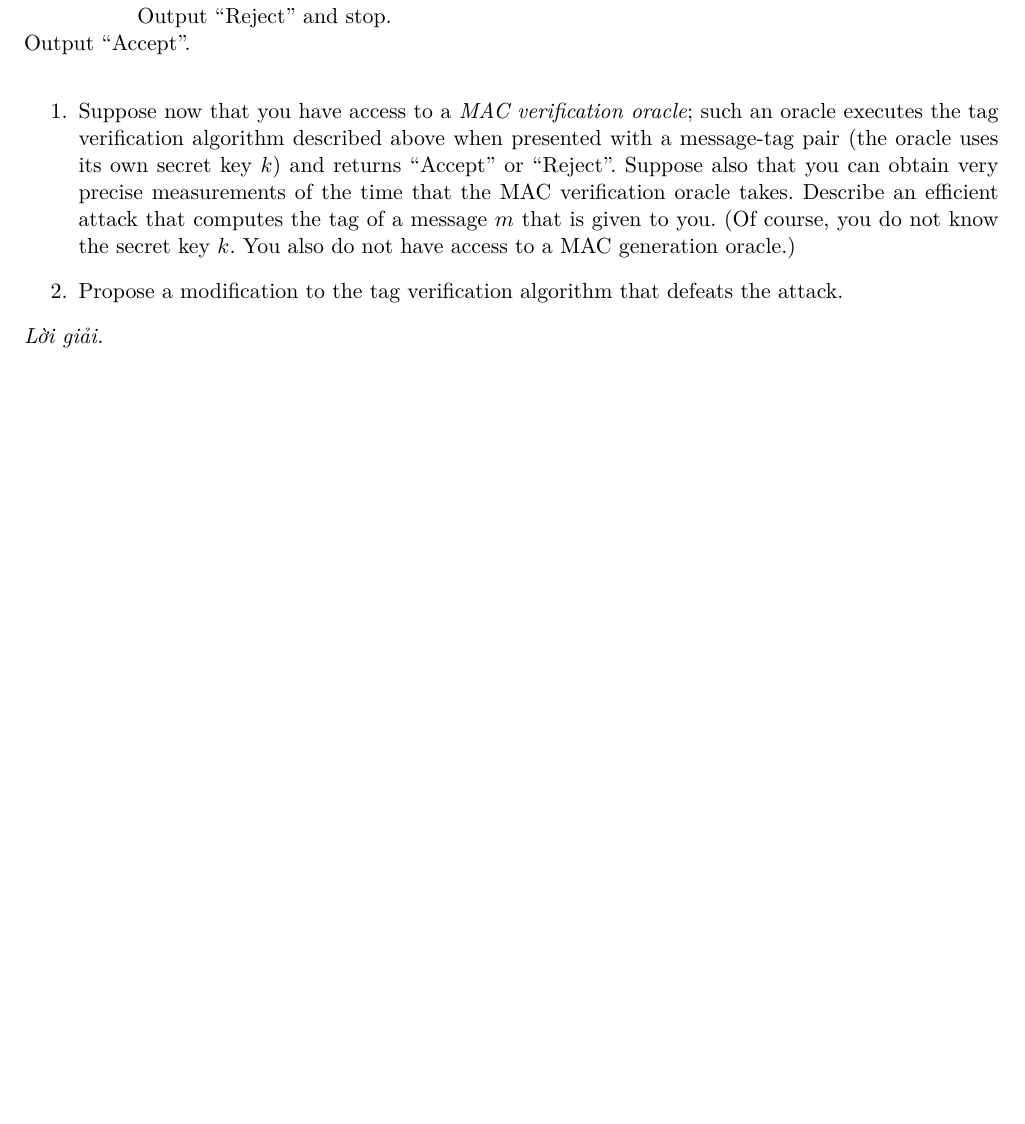
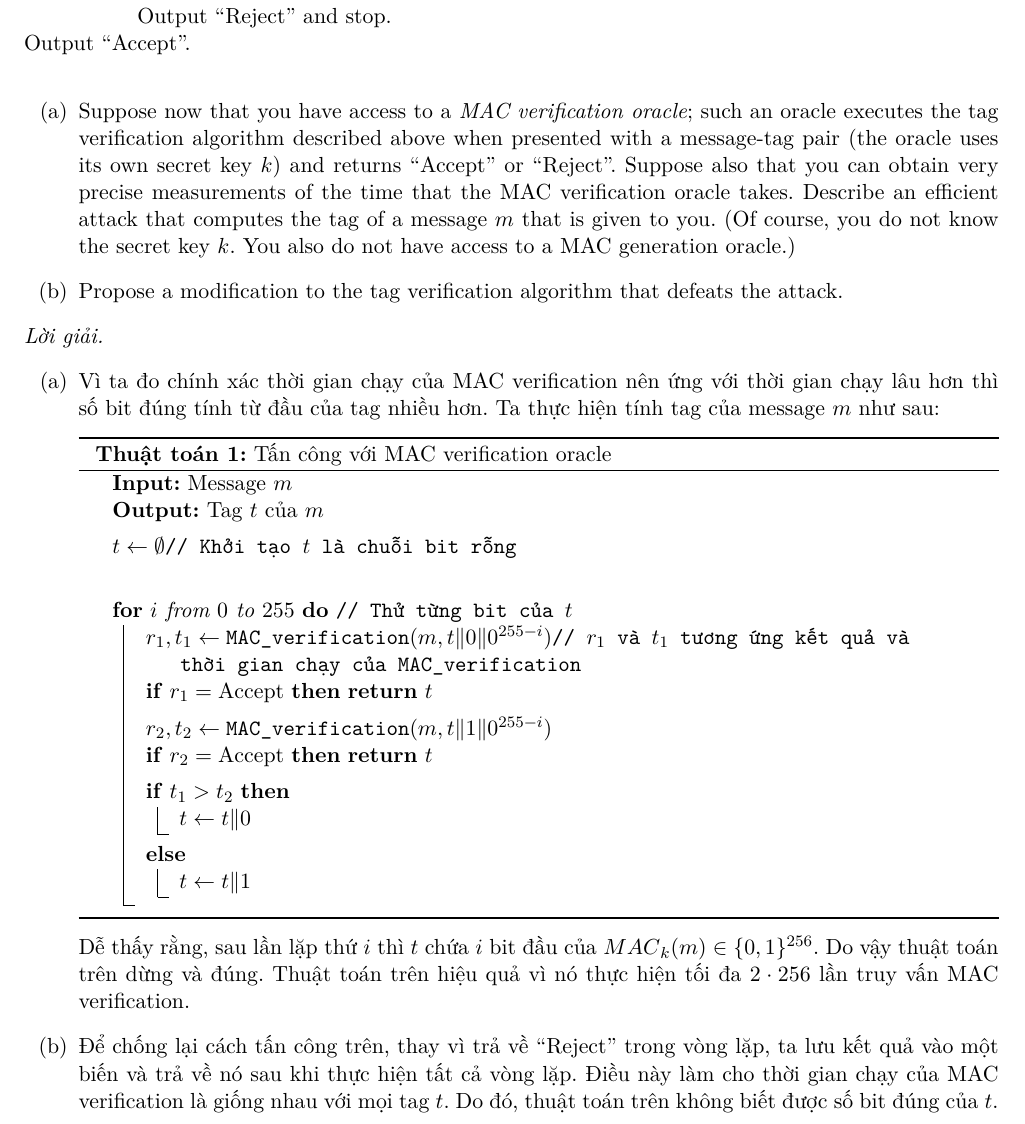
Before and after one commit to kanumi-2005/hcmus-applied-cryptography, a LaTeX document (lab3/main.tex, which reads lab3/problem2.tex): part of page 2 of 4, cut so that both start at the same text, the shorter picture padded with empty space. Compiled offline with XeLaTeX.

Commit message:
feat(lab3): add solution to `problem2.tex`

```diff
--- a/lab3/problem2.tex
+++ b/lab3/problem2.tex
@@ -21,7 +21,7 @@ Output ``Accept''.
 
 \vspace*{4mm}
 \noindent
-\begin{enumerate}
+\begin{enumerate}[label=(\alph*)]
 \item Suppose now that you have access to a \emph{MAC verification oracle};
 such an oracle executes the tag verification algorithm described
 above when presented with a message-tag pair (the oracle uses its own
@@ -37,4 +37,41 @@ defeats the attack.
 \end{problem}
 
 \begin{loigiai}
+\begin{enumerate}[label=(\alph*)]
+\item Vì ta đo chính xác thời gian chạy của MAC verification nên ứng với thời gian chạy lâu hơn thì số bit đúng tính từ
+đầu của tag nhiều hơn. Ta thực hiện tính tag của message $m$ như sau:
+
+\begin{minipage}{\linewidth}
+\begin{algorithm}[H]
+\caption{Tấn công với MAC verification oracle}
+\KwIn{Message $m$}
+\KwOut{Tag $t$ của $m$}
+\BlankLine
+$t \gets \emptyset$\tcp{Khởi tạo $t$ là chuỗi bit rỗng}\;
+\BlankLine
+\For(\tcp*[h]{Thử từng bit của $t$}){$i$ from $0$ to $255$}{
+  $r_1, t_1 \gets \texttt{MAC\_verification}(m, t\Vert 0\Vert 0^{255 - i})$\tcp{$r_1$ và $t_1$ tương ứng kết quả và thời
+  gian chạy của $\mathtt{MAC\_verification}$}
+  \lIf{$r_1 = \mathrm{Accept}$}{\Return{$t$}}
+  \BlankLine
+  $r_2, t_2 \gets \texttt{MAC\_verification}(m, t\Vert 1\Vert 0^{255 - i})$\;
+  \lIf{$r_2 = \mathrm{Accept}$}{\Return{$t$}}
+  \BlankLine
+  \If{$t_1 > t_2$}{
+    $t\gets t\Vert 0$\;
+  }\Else{
+    $t\gets t\Vert 1$\;
+  }
+
+}
+\end{algorithm}
+\end{minipage}
+
+Dễ thấy rằng, sau lần lặp thứ $i$ thì $t$ chứa $i$ bit đầu của $\mathop{MAC}_k(m) \in \{0, 1\}^{256}$. Do vậy thuật toán
+trên dừng và đúng. Thuật toán trên hiệu quả vì nó thực hiện tối đa $2\cdot 256$ lần truy vấn MAC verification.
+
+\item Để chống lại cách tấn công trên, thay vì trả về ``Reject'' trong vòng lặp, ta lưu kết quả vào một biến và trả
+về nó sau khi thực hiện tất cả vòng lặp. Điều này làm cho thời gian chạy của MAC verification là giống nhau với mọi
+tag $t$. Do đó, thuật toán trên không biết được số bit đúng của~$t$.
+\end{enumerate}
 \end{loigiai}
```
